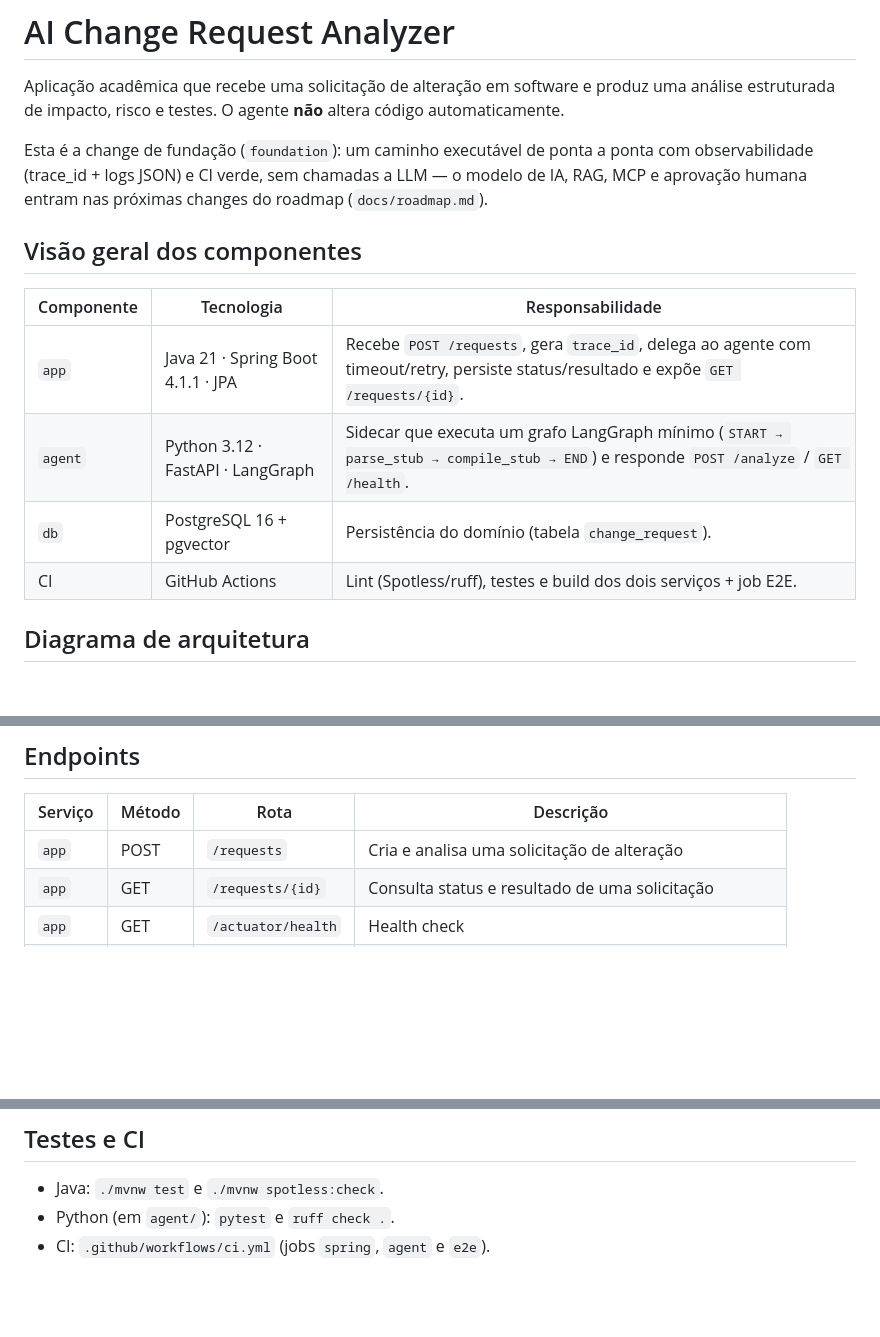
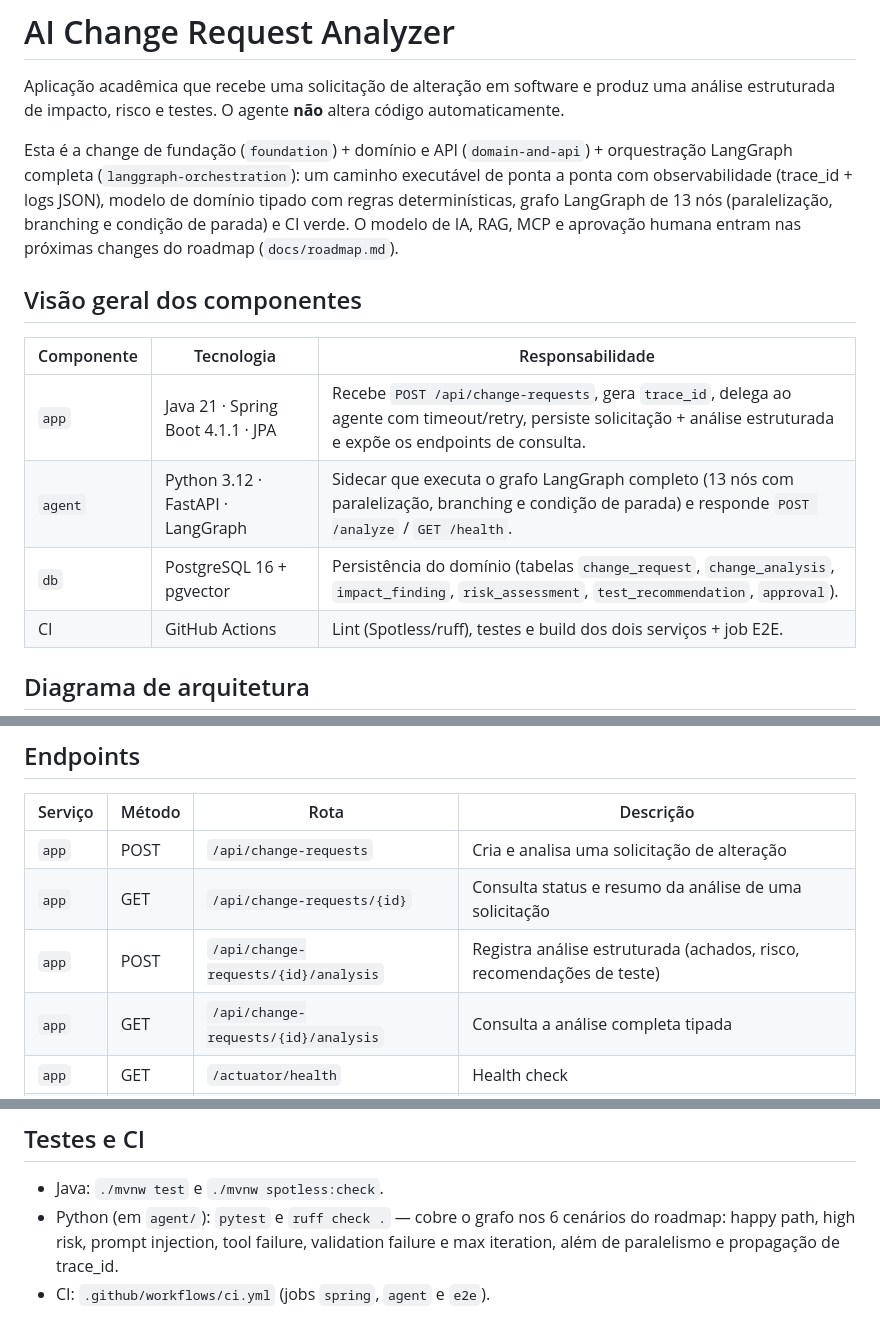
Before and after one commit to thiagocaandrade/ai-change-request-analyzer, a Markdown page: README.md, 3 parts joined by grey strips. GitHub-like rendering; blank space fills up the shorter version.

```diff
--- a/README.md
+++ b/README.md
@@ -2,15 +2,15 @@
 
 Aplicação acadêmica que recebe uma solicitação de alteração em software e produz uma análise estruturada de impacto, risco e testes. O agente **não** altera código automaticamente.
 
-Esta é a change de fundação (`foundation`): um caminho executável de ponta a ponta com observabilidade (trace_id + logs JSON) e CI verde, sem chamadas a LLM — o modelo de IA, RAG, MCP e aprovação humana entram nas próximas changes do roadmap (`docs/roadmap.md`).
+Esta é a change de fundação (`foundation`) + domínio e API (`domain-and-api`) + orquestração LangGraph completa (`langgraph-orchestration`): um caminho executável de ponta a ponta com observabilidade (trace_id + logs JSON), modelo de domínio tipado com regras determinísticas, grafo LangGraph de 13 nós (paralelização, branching e condição de parada) e CI verde. O modelo de IA, RAG, MCP e aprovação humana entram nas próximas changes do roadmap (`docs/roadmap.md`).
 
 ## Visão geral dos componentes
 
 | Componente | Tecnologia | Responsabilidade |
 |---|---|---|
-| `app` | Java 21 · Spring Boot 4.1.1 · JPA | Recebe `POST /requests`, gera `trace_id`, delega ao agente com timeout/retry, persiste status/resultado e expõe `GET /requests/{id}`. |
-| `agent` | Python 3.12 · FastAPI · LangGraph | Sidecar que executa um grafo LangGraph mínimo (`START → parse_stub → compile_stub → END`) e responde `POST /analyze` / `GET /health`. |
-| `db` | PostgreSQL 16 + pgvector | Persistência do domínio (tabela `change_request`). |
+| `app` | Java 21 · Spring Boot 4.1.1 · JPA | Recebe `POST /api/change-requests`, gera `trace_id`, delega ao agente com timeout/retry, persiste solicitação + análise estruturada e expõe os endpoints de consulta. |
+| `agent` | Python 3.12 · FastAPI · LangGraph | Sidecar que executa o grafo LangGraph completo (13 nós com paralelização, branching e condição de parada) e responde `POST /analyze` / `GET /health`. |
+| `db` | PostgreSQL 16 + pgvector | Persistência do domínio (tabelas `change_request`, `change_analysis`, `impact_finding`, `risk_assessment`, `test_recommendation`, `approval`). |
 | CI | GitHub Actions | Lint (Spotless/ruff), testes e build dos dois serviços + job E2E. |
 
 ## Diagrama de arquitetura
@@ -80,8 +121,10 @@ Toda configuração é fornecida por variáveis de ambiente (referência em `.en
 
 | Serviço | Método | Rota | Descrição |
 |---|---|---|---|
-| `app` | POST | `/requests` | Cria e analisa uma solicitação de alteração |
-| `app` | GET | `/requests/{id}` | Consulta status e resultado de uma solicitação |
+| `app` | POST | `/api/change-requests` | Cria e analisa uma solicitação de alteração |
+| `app` | GET | `/api/change-requests/{id}` | Consulta status e resumo da análise de uma solicitação |
+| `app` | POST | `/api/change-requests/{id}/analysis` | Registra análise estruturada (achados, risco, recomendações de teste) |
+| `app` | GET | `/api/change-requests/{id}/analysis` | Consulta a análise completa tipada |
 | `app` | GET | `/actuator/health` | Health check |
 | `agent` | POST | `/analyze` | Executa o grafo de análise (corpo `{request_id, text}`) |
 | `agent` | GET | `/health` | Health check |
@@ -95,5 +138,5 @@ Toda configuração é fornecida por variáveis de ambiente (referência em `.en
 ## Testes e CI
 
 - Java: `./mvnw test` e `./mvnw spotless:check`.
-- Python (em `agent/`): `pytest` e `ruff check .`.
+- Python (em `agent/`): `pytest` e `ruff check .` — cobre o grafo nos 6 cenários do roadmap: happy path, high risk, prompt injection, tool failure, validation failure e max iteration, além de paralelismo e propagação de trace_id.
 - CI: `.github/workflows/ci.yml` (jobs `spring`, `agent` e `e2e`).
```
Also changed, not shown: other parts of README.md (+44 -3 lines).
